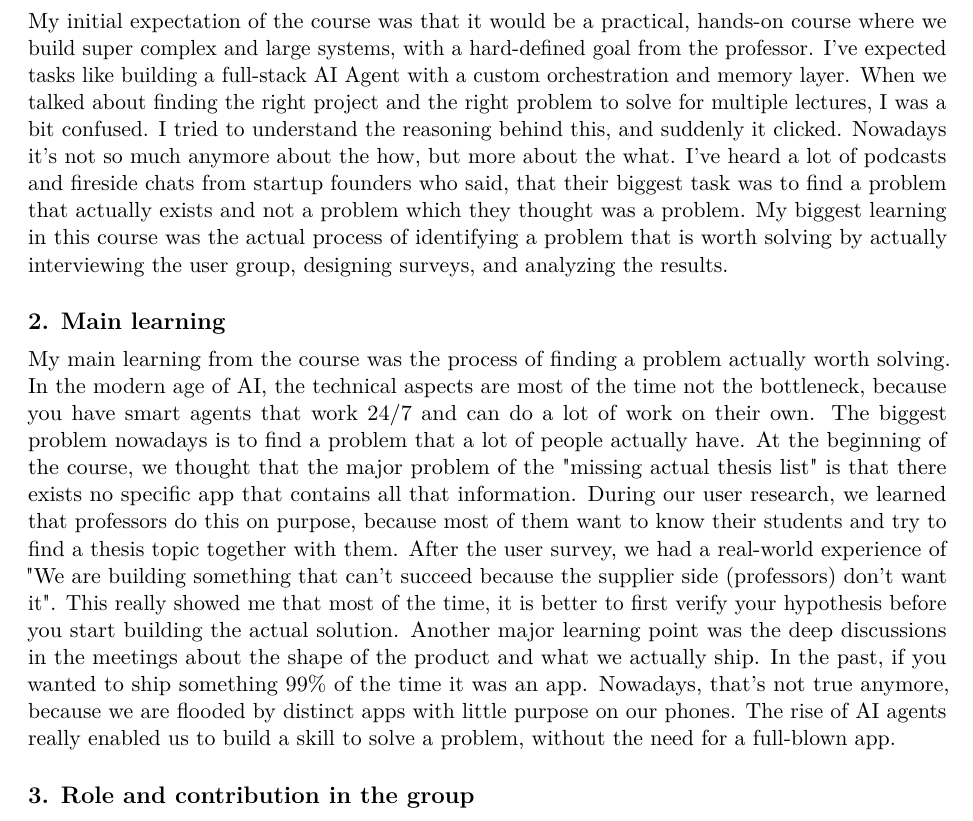
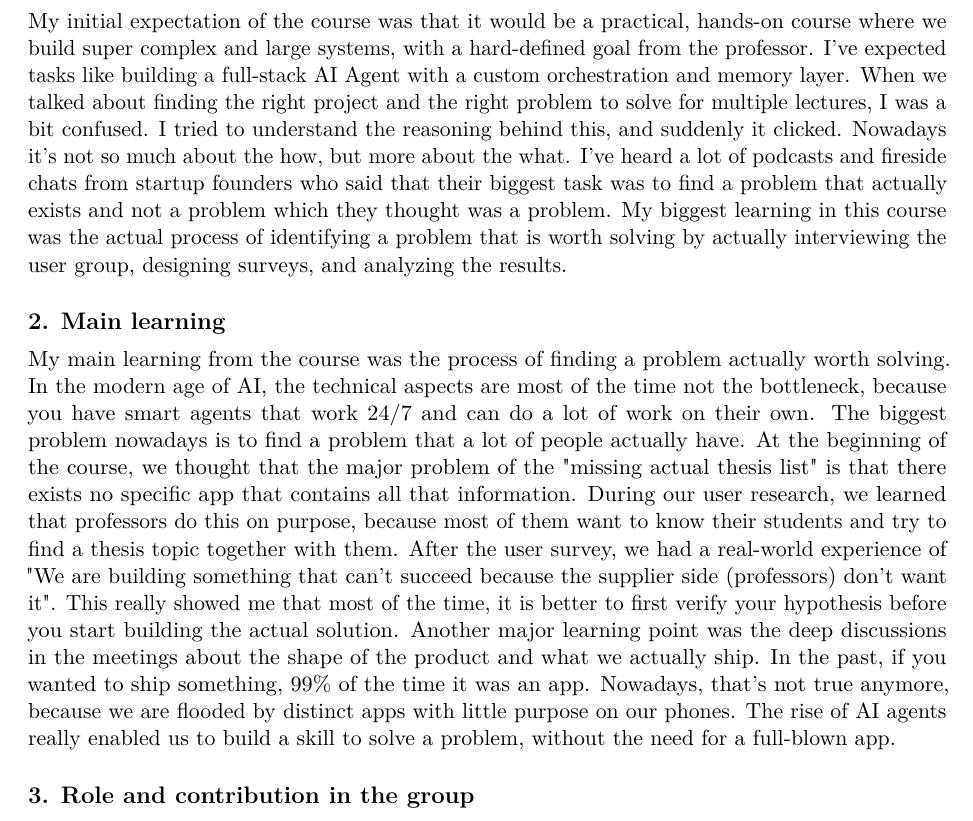
Before and after one commit to ValentinJSchmidt/study-os-presentation, a LaTeX document (submission/individual-reflection-max.tex): part of page 1 of 2, cut so that both start at the same text. Compiled offline with pdfLaTeX.

Commit message:
Korrigiere Formatierung und verbessere den Textfluss in der individuellen Reflexion

```diff
--- a/submission/individual-reflection-max.tex
+++ b/submission/individual-reflection-max.tex
@@ -13,8 +13,8 @@
 \section*{1. Initial expectation}
 
 My initial expectation of the course was that it would be a practical, hands-on course where we build super complex and large systems, with a hard-defined goal from the professor.
-I've expected tasks like building a full-stack AI Agent with a custom orchestration and memory layer. When we talked about finding the right project and the right problem to solve for multiple lectures, I was a bit confused. I tried to understand the reasoning behind this, and suddenly it clicked. Nowadays it's not so much anymore about the
-how, but more about the what. I've heard a lot of podcasts and fireside chats from startup founders who said, that their biggest task was to find a problem that actually exists and not a problem which they thought was a problem.
+I've expected tasks like building a full-stack AI Agent with a custom orchestration and memory layer. When we talked about finding the right project and the right problem to solve for multiple lectures, I was a bit confused. I tried to understand the reasoning behind this, and suddenly it clicked. Nowadays it's not so much about the
+how, but more about the what. I've heard a lot of podcasts and fireside chats from startup founders who said that their biggest task was to find a problem that actually exists and not a problem which they thought was a problem.
 My biggest learning in this course was the actual process of identifying a problem that is worth solving by actually interviewing the user group, designing surveys, and analyzing the results.
 
 \section*{2. Main learning}
@@ -22,7 +22,7 @@ My main learning from the course was the process of finding a problem actually w
 agents that work 24/7 and can do a lot of work on their own. The biggest problem nowadays is to find a problem that a lot of people actually have. At the beginning of the course, we thought that the major problem of the "missing actual thesis list" is that there exists no specific app that contains all that information.
 During our user research, we learned that professors do this on purpose, because most
 of them want to know their students and try to find a thesis topic together with them. After the user survey, we had a real-world experience of "We are building something that can't succeed because the supplier side (professors) don't want it". This really showed me that most of the time, it is better to first verify your
-hypothesis before you start building the actual solution. Another major learning point was the deep discussions in the meetings about the shape of the product and what we actually ship. In the past, if you wanted to ship something 99\% of the time it was an app. Nowadays, that's not true anymore, because we are flooded
+hypothesis before you start building the actual solution. Another major learning point was the deep discussions in the meetings about the shape of the product and what we actually ship. In the past, if you wanted to ship something, 99\% of the time it was an app. Nowadays, that's not true anymore, because we are flooded
 by distinct apps with little purpose on our phones. The rise of AI agents really enabled us to build a skill to solve a problem, without the need for a full-blown app.
 
 
```
Also changed, not shown: submission/individual-reflection-max.pdf.
